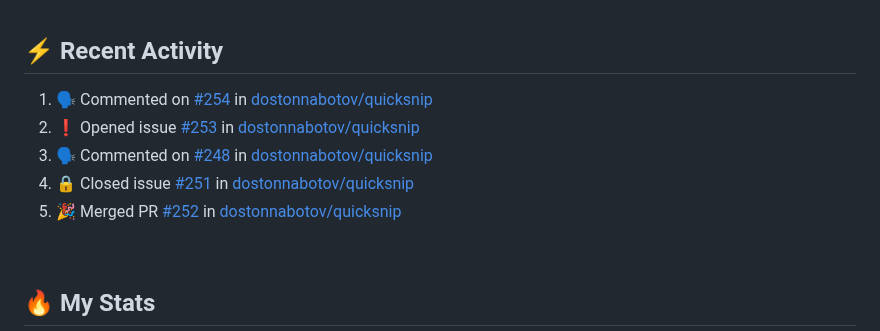
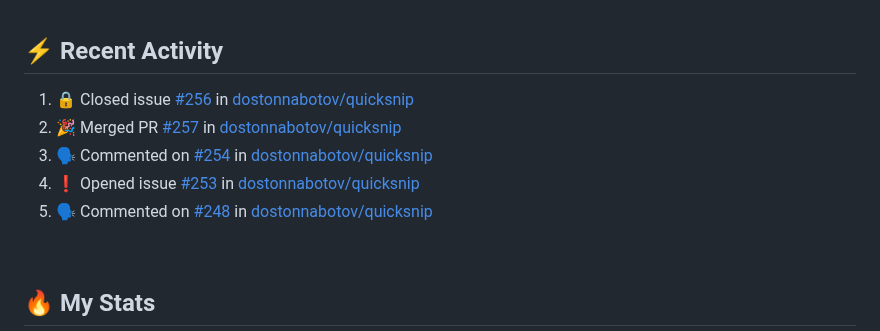
Before and after one commit to technoph1le/technoph1le, a Markdown page: README.md, the part around the change. Rendered like a GitHub page.

Commit message:
:zap: Update README with the recent activity

```diff
--- a/README.md
+++ b/README.md
@@ -75,11 +75,11 @@ I'm a Frontend developer, developing websites people simply enjoy using. I'm als
 
 <!--START_SECTION:activity-->
 
-1. 🗣 Commented on [#254](https://github.com/dostonnabotov/quicksnip/pull/254#issuecomment-2636412255) in [dostonnabotov/quicksnip](https://github.com/dostonnabotov/quicksnip)
-2. ❗ Opened issue [#253](https://github.com/dostonnabotov/quicksnip/issues/253) in [dostonnabotov/quicksnip](https://github.com/dostonnabotov/quicksnip)
-3. 🗣 Commented on [#248](https://github.com/dostonnabotov/quicksnip/issues/248#issuecomment-2636290007) in [dostonnabotov/quicksnip](https://github.com/dostonnabotov/quicksnip)
-4. 🔒 Closed issue [#251](https://github.com/dostonnabotov/quicksnip/issues/251) in [dostonnabotov/quicksnip](https://github.com/dostonnabotov/quicksnip)
-5. 🎉 Merged PR [#252](https://github.com/dostonnabotov/quicksnip/pull/252) in [dostonnabotov/quicksnip](https://github.com/dostonnabotov/quicksnip)
+1. 🔒 Closed issue [#256](https://github.com/dostonnabotov/quicksnip/issues/256) in [dostonnabotov/quicksnip](https://github.com/dostonnabotov/quicksnip)
+2. 🎉 Merged PR [#257](https://github.com/dostonnabotov/quicksnip/pull/257) in [dostonnabotov/quicksnip](https://github.com/dostonnabotov/quicksnip)
+3. 🗣 Commented on [#254](https://github.com/dostonnabotov/quicksnip/pull/254#issuecomment-2636412255) in [dostonnabotov/quicksnip](https://github.com/dostonnabotov/quicksnip)
+4. ❗ Opened issue [#253](https://github.com/dostonnabotov/quicksnip/issues/253) in [dostonnabotov/quicksnip](https://github.com/dostonnabotov/quicksnip)
+5. 🗣 Commented on [#248](https://github.com/dostonnabotov/quicksnip/issues/248#issuecomment-2636290007) in [dostonnabotov/quicksnip](https://github.com/dostonnabotov/quicksnip)
 <!--END_SECTION:activity-->
 
 <br />
```
